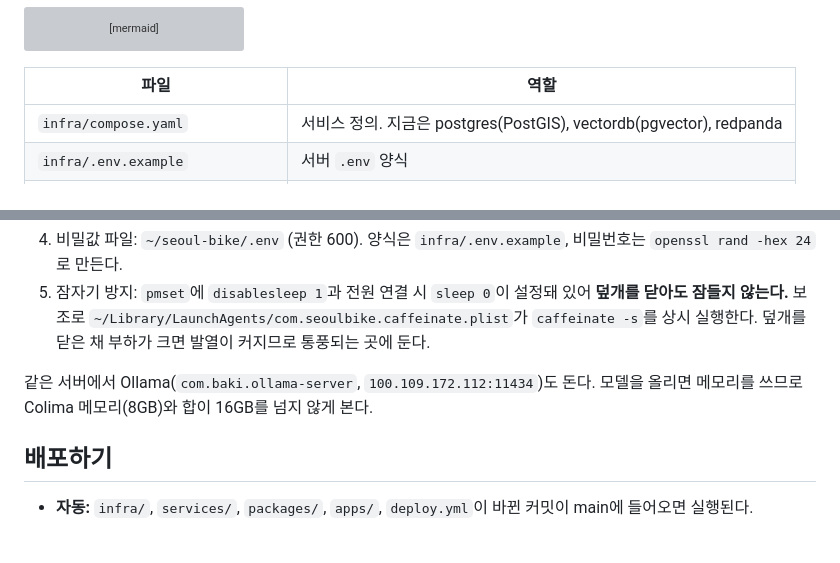
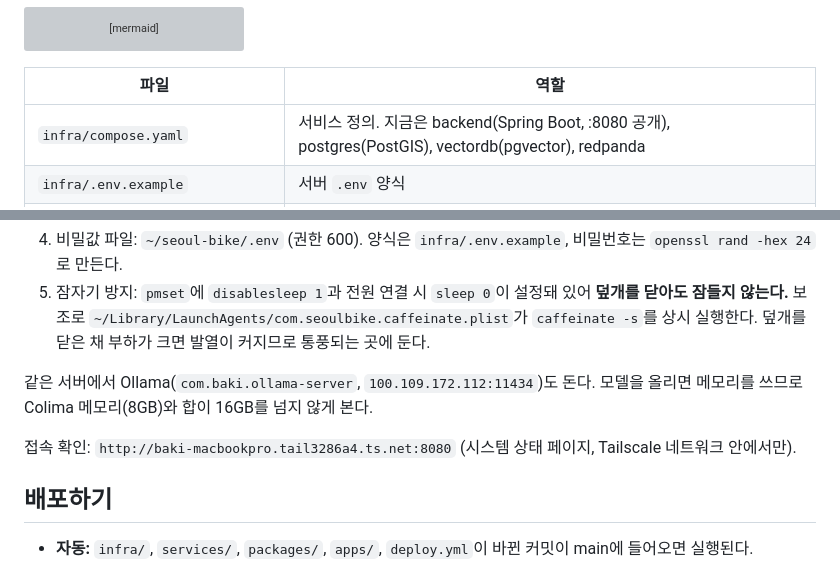
Before and after one commit to HuitaePark/seoul_bike, a Markdown page: infra/README.md, 2 parts joined by grey strips. Drawn GitHub-style; blank space fills up the shorter version; grey boxes are pictures that could not be loaded.

Commit message:
docs(infra): compose 서비스 목록과 접속 주소 갱신

```diff
--- a/infra/README.md
+++ b/infra/README.md
@@ -14,7 +14,7 @@ flowchart LR
 
 | 파일 | 역할 |
 | --- | --- |
-| `infra/compose.yaml` | 서비스 정의. 지금은 postgres(PostGIS), vectordb(pgvector), redpanda |
+| `infra/compose.yaml` | 서비스 정의. 지금은 backend(Spring Boot, :8080 공개), postgres(PostGIS), vectordb(pgvector), redpanda |
 | `infra/.env.example` | 서버 `.env` 양식 |
 | `infra/runner/install-macos.sh` | 서버에 러너 설치 + launchd 서비스 등록 |
 | `.github/workflows/ci.yml` | PR·main 검사 (GitHub 호스팅 러너) |
@@ -43,6 +43,8 @@ flowchart LR
 
 같은 서버에서 Ollama(`com.baki.ollama-server`, `100.109.172.112:11434`)도 돈다. 모델을 올리면 메모리를 쓰므로 Colima 메모리(8GB)와 합이 16GB를 넘지 않게 본다.
 
+접속 확인: `http://baki-macbookpro.tail3286a4.ts.net:8080` (시스템 상태 페이지, Tailscale 네트워크 안에서만).
+
 ## 배포하기
 
 - **자동:** `infra/`, `services/`, `packages/`, `apps/`, `deploy.yml`이 바뀐 커밋이 main에 들어오면 실행된다.
```
